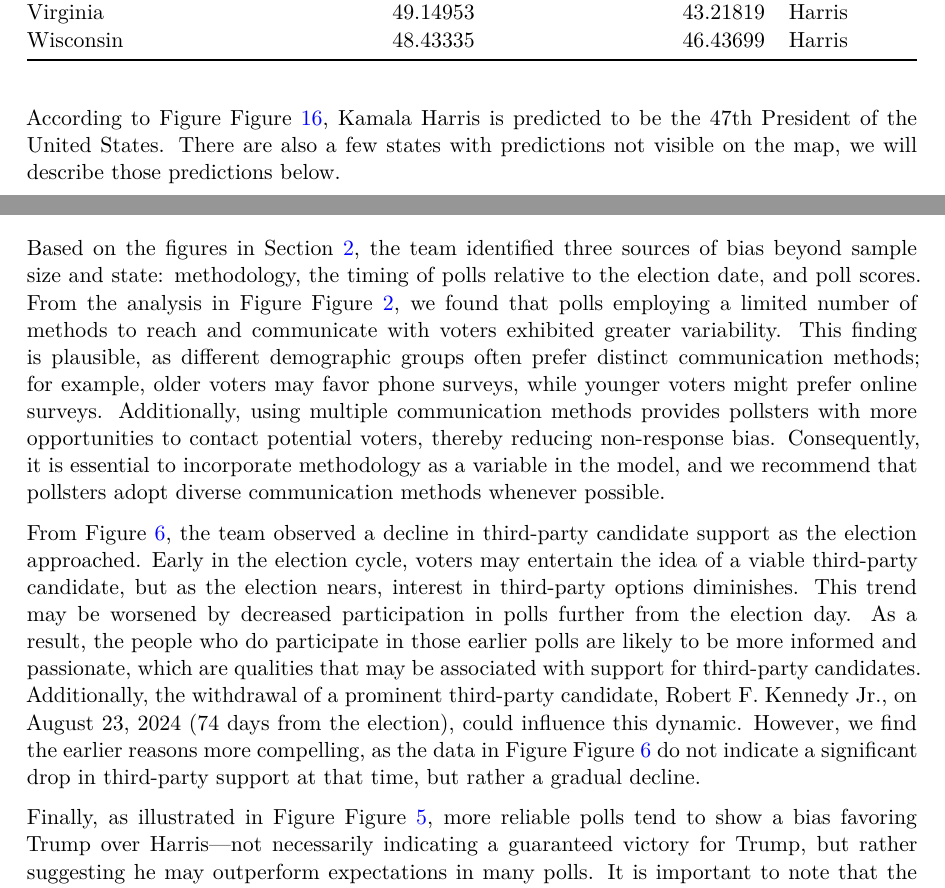
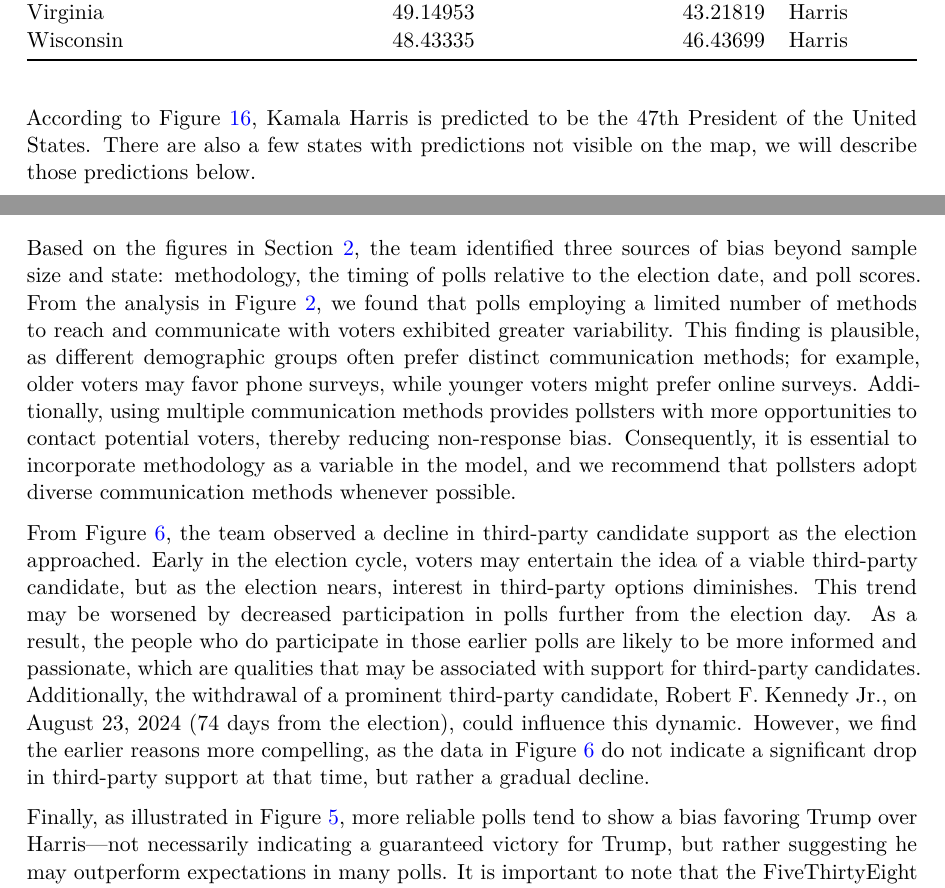
Before and after one commit to yulexun/2024uselectionprediction, a Quarto document (paper/paper.qmd): two parts of pages 20 and 22 of 38, joined at a grey line, cut so that both start at the same text. The pictures show the output file paper/paper.pdf that the author committed with the source.

Commit message:
fixed spelling mistakes

````diff
--- a/paper/paper.qmd
+++ b/paper/paper.qmd
@@ -820,7 +820,7 @@ ggplot(states_map, aes(x = long, y = lat, group = group, fill = status)) +
 
 ```
 
-According to Figure @fig-currentstateofelection, Kamala Harris is predicted to be the 47th President of the United States. There are also a few states with predictions not visible on the map, we will describe those predictions below.
+According to @fig-currentstateofelection, Kamala Harris is predicted to be the 47th President of the United States. There are also a few states with predictions not visible on the map, we will describe those predictions below.
 
 In Maine, Harris is projected to win the state’s overall delegates and District 1, while District 2 is expected to go to Trump. In Nebraska, Trump is expected to win the state’s delegates along with Districts 1 and 3, while Harris is predicted to win District 2. Additionally, Trump is projected to win Alaska, and Harris is expected to win Hawaii.
 
@@ -854,15 +854,15 @@ One of the main takeaways from this study is the impact of poll quality on elect
 
 
 
-Based on the figures in @sec-data, the team identified three sources of bias beyond sample size and state: methodology, the timing of polls relative to the election date, and poll scores. From the analysis in Figure @fig-avg-pct-methodology, we found that polls employing a limited number of methods to reach and communicate with voters exhibited greater variability. This finding is plausible, as different demographic groups often prefer distinct communication methods; for example, older voters may favor phone surveys, while younger voters might prefer online surveys. Additionally, using multiple communication methods provides pollsters with more opportunities to contact potential voters, thereby reducing non-response bias. Consequently, it is essential to incorporate methodology as a variable in the model, and we recommend that pollsters adopt diverse communication methods whenever possible.
+Based on the figures in @sec-data, the team identified three sources of bias beyond sample size and state: methodology, the timing of polls relative to the election date, and poll scores. From the analysis in @fig-avg-pct-methodology, we found that polls employing a limited number of methods to reach and communicate with voters exhibited greater variability. This finding is plausible, as different demographic groups often prefer distinct communication methods; for example, older voters may favor phone surveys, while younger voters might prefer online surveys. Additionally, using multiple communication methods provides pollsters with more opportunities to contact potential voters, thereby reducing non-response bias. Consequently, it is essential to incorporate methodology as a variable in the model, and we recommend that pollsters adopt diverse communication methods whenever possible.
 
 
 
-From @fig-polldate-canidate-pct, the team observed a decline in third-party candidate support as the election approached. Early in the election cycle, voters may entertain the idea of a viable third-party candidate, but as the election nears, interest in third-party options diminishes. This trend may be worsened by decreased participation in polls further from the election day. As a result, the people who do participate in those earlier polls are likely to be more informed and passionate, which are qualities that may be associated with support for third-party candidates. Additionally, the withdrawal of a prominent third-party candidate, Robert F. Kennedy Jr., on August 23, 2024 (74 days from the election), could influence this dynamic. However, we find the earlier reasons more compelling, as the data in Figure @fig-polldate-canidate-pct do not indicate a significant drop in third-party support at that time, but rather a gradual decline.
+From @fig-polldate-canidate-pct, the team observed a decline in third-party candidate support as the election approached. Early in the election cycle, voters may entertain the idea of a viable third-party candidate, but as the election nears, interest in third-party options diminishes. This trend may be worsened by decreased participation in polls further from the election day. As a result, the people who do participate in those earlier polls are likely to be more informed and passionate, which are qualities that may be associated with support for third-party candidates. Additionally, the withdrawal of a prominent third-party candidate, Robert F. Kennedy Jr., on August 23, 2024 (74 days from the election), could influence this dynamic. However, we find the earlier reasons more compelling, as the data in @fig-polldate-canidate-pct do not indicate a significant drop in third-party support at that time, but rather a gradual decline.
 
 
 
-Finally, as illustrated in Figure @fig-pollscore-candidate-pct, more reliable polls tend to show a bias favoring Trump over Harris—not necessarily indicating a guaranteed victory for Trump, but rather suggesting he may outperform expectations in many polls. It is important to note that the FiveThirtyEight poll score system is partly based on historical accuracy. Given Trump's overperformance in the polls during the 2016 and 2020 elections, this scoring may be overcorrecting for past inaccuracies. This potential undervaluation of Trump’s support could benefit the Harris campaign, by providing a warning to not repeat previous election mistakes.
+Finally, as illustrated in @fig-pollscore-candidate-pct, more reliable polls tend to show a bias favoring Trump over Harris—not necessarily indicating a guaranteed victory for Trump, but rather suggesting he may outperform expectations in many polls. It is important to note that the FiveThirtyEight poll score system is partly based on historical accuracy. Given Trump's overperformance in the polls during the 2016 and 2020 elections, this scoring may be overcorrecting for past inaccuracies. This potential undervaluation of Trump’s support could benefit the Harris campaign, by providing a warning to not repeat previous election mistakes.
 
 
 
````
Also changed, not shown: paper/paper.pdf, paper/paper.qmd (6 more changed lines).
